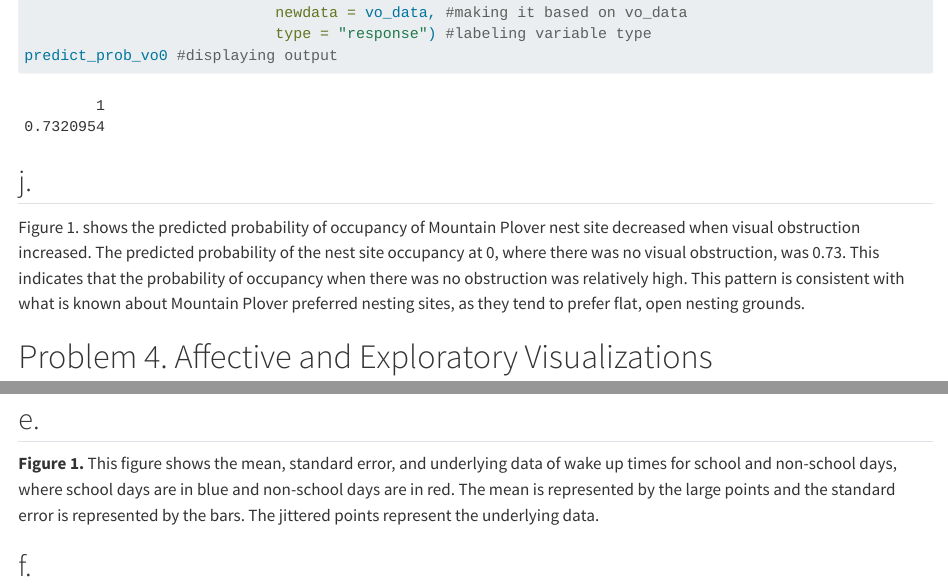
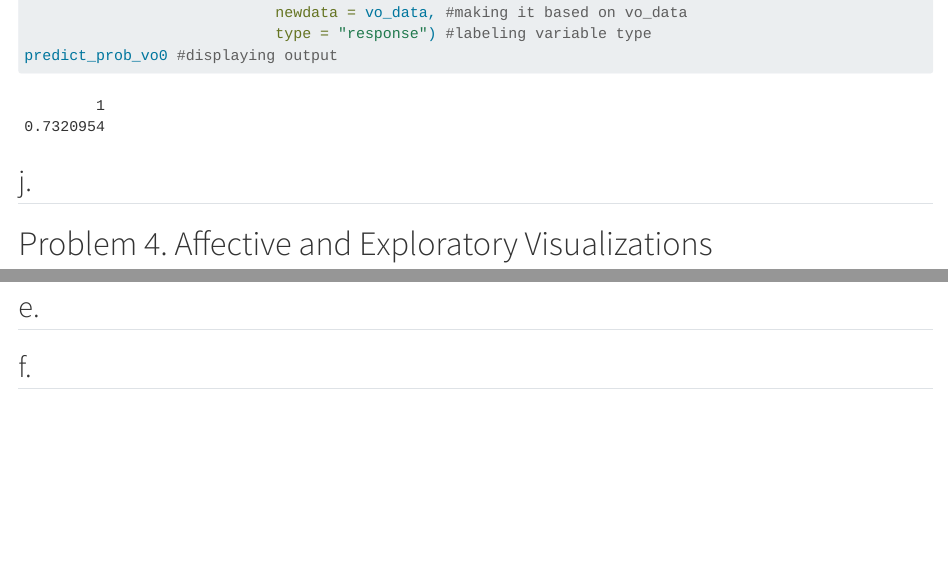
Before and after one commit to samarx27/ENVS-193DS_winter-2026_final, a Quarto document (Code/final.qmd): the page in a window 1100 px wide, from 6590 px down, and a second part further down, joined at a grey line. Rendered offline with R 4.5, knitr and Pandoc in place of Quarto, with nearby package versions; code that draws random numbers runs with fixed seeds of ours; some code elsewhere in the file could not run offline; long lines of code are wrapped; column names are cleaned by a stand-in for the janitor package.

```diff
--- a/Code/final.qmd
+++ b/Code/final.qmd
@@ -234,7 +234,7 @@
 
 ## j.
 
-Figure 1. shows the predicted probability of occupancy of Mountain Plover nest site decreased when visual obstruction increased. The predicted probability of the nest site occupancy at 0, where there was no visual obstruction, was 0.73. This indicates that the probability of occupancy when there was no obstruction was relatively high. This pattern is consistent with what is known about Mountain Plover preferred nesting sites, as they tend to prefer flat, open nesting grounds.
+
 
 # Problem 4. Affective and Exploratory Visualizations
 
@@ -333,7 +333,7 @@
 
 ## e.
 
-**Figure 1.** This figure shows the mean, standard error, and underlying data of wake up times for school and non-school days, where school days are in blue and non-school days are in red. The mean is represented by the large points and the standard error is represented by the bars. The jittered points represent the underlying data.
+
 
 ## f.
 
```
